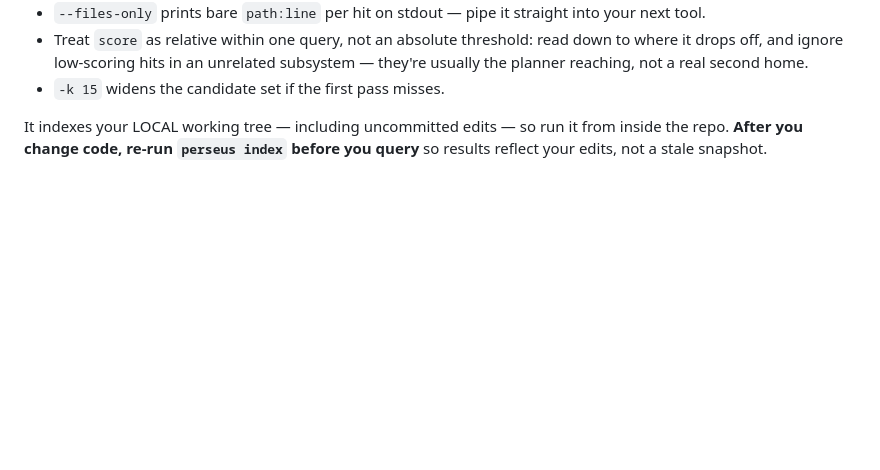
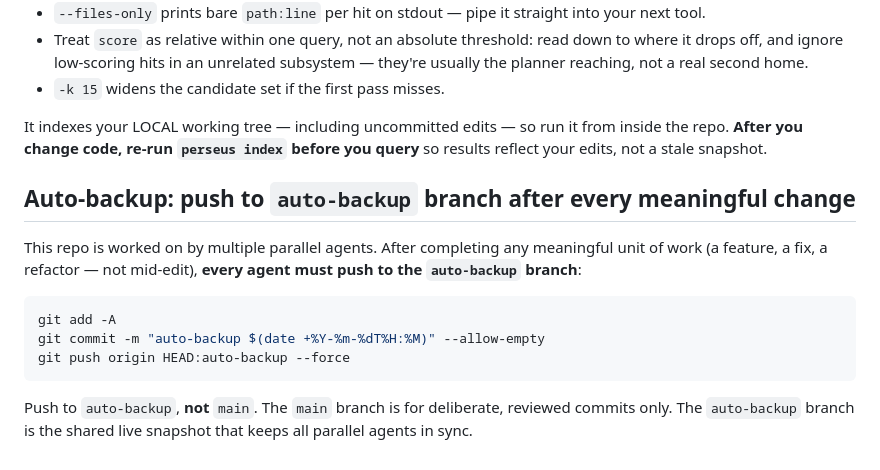
Before and after one commit to HiddenBrainz/NTWKHACKATHONVEER, a Markdown page: CLAUDE.md, the part around the change. Drawn GitHub-style; blank space fills up the shorter version.

Commit message:
auto-backup 2026-06-07T13:06

````diff
--- a/CLAUDE.md
+++ b/CLAUDE.md
@@ -80,3 +80,15 @@ It indexes your LOCAL working tree — including uncommitted edits — so run it
 from inside the repo. **After you change code, re-run `perseus index` before
 you query** so results reflect your edits, not a stale snapshot.
 <!-- /perseus:rules -->
+
+## Auto-backup: push to `auto-backup` branch after every meaningful change
+
+This repo is worked on by multiple parallel agents. After completing any meaningful unit of work (a feature, a fix, a refactor — not mid-edit), **every agent must push to the `auto-backup` branch**:
+
+```bash
+git add -A
+git commit -m "auto-backup $(date +%Y-%m-%dT%H:%M)" --allow-empty
+git push origin HEAD:auto-backup --force
+```
+
+Push to `auto-backup`, **not** `main`. The `main` branch is for deliberate, reviewed commits only. The `auto-backup` branch is the shared live snapshot that keeps all parallel agents in sync.
````
